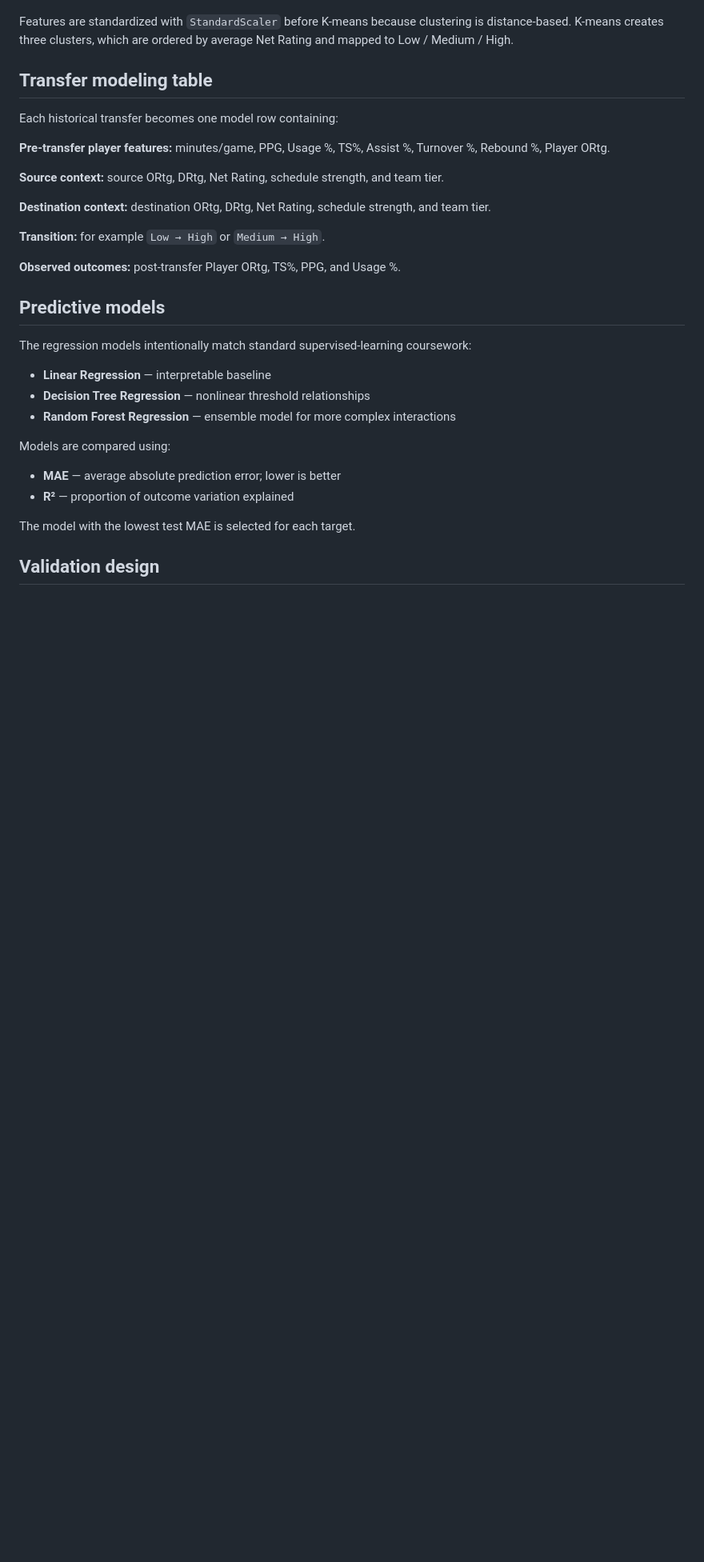
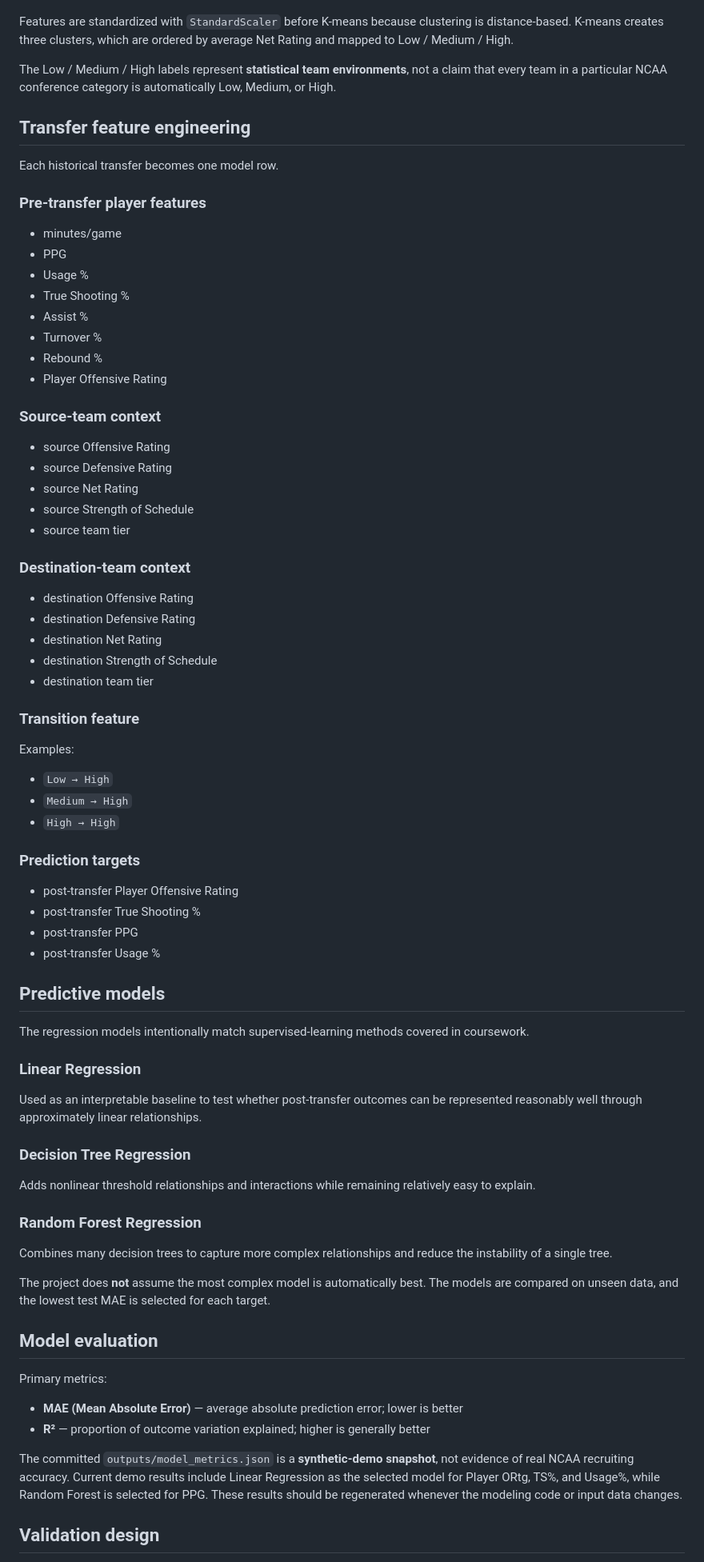
Before and after one commit to shalineesinghvit12-source/shalineesinghvit12-source, a Markdown page: ncaa-transfer-performance-translation/README.md, the part around one of its changes. Shown at 80% size. Drawn GitHub-style; blank space fills up the shorter version.

Commit message:
Strengthen README with complete analytics workflow and interview-ready framing

```diff
--- a/ncaa-transfer-performance-translation/README.md
+++ b/ncaa-transfer-performance-translation/README.md
@@ -105,34 +139,80 @@ Team profile features include:
 
 Features are standardized with `StandardScaler` before K-means because clustering is distance-based. K-means creates three clusters, which are ordered by average Net Rating and mapped to Low / Medium / High.
 
-## Transfer modeling table
+The Low / Medium / High labels represent **statistical team environments**, not a claim that every team in a particular NCAA conference category is automatically Low, Medium, or High.
 
-Each historical transfer becomes one model row containing:
+## Transfer feature engineering
 
-**Pre-transfer player features:** minutes/game, PPG, Usage %, TS%, Assist %, Turnover %, Rebound %, Player ORtg.
+Each historical transfer becomes one model row.
 
-**Source context:** source ORtg, DRtg, Net Rating, schedule strength, and team tier.
+### Pre-transfer player features
 
-**Destination context:** destination ORtg, DRtg, Net Rating, schedule strength, and team tier.
+- minutes/game
+- PPG
+- Usage %
+- True Shooting %
+- Assist %
+- Turnover %
+- Rebound %
+- Player Offensive Rating
 
-**Transition:** for example `Low → High` or `Medium → High`.
+### Source-team context
 
-**Observed outcomes:** post-transfer Player ORtg, TS%, PPG, and Usage %.
+- source Offensive Rating
+- source Defensive Rating
+- source Net Rating
+- source Strength of Schedule
+- source team tier
+
+### Destination-team context
+
+- destination Offensive Rating
+- destination Defensive Rating
+- destination Net Rating
+- destination Strength of Schedule
+- destination team tier
+
+### Transition feature
+
+Examples:
+
+- `Low → High`
+- `Medium → High`
+- `High → High`
+
+### Prediction targets
+
+- post-transfer Player Offensive Rating
+- post-transfer True Shooting %
+- post-transfer PPG
+- post-transfer Usage %
 
 ## Predictive models
 
-The regression models intentionally match standard supervised-learning coursework:
+The regression models intentionally match supervised-learning methods covered in coursework.
 
-- **Linear Regression** — interpretable baseline
-- **Decision Tree Regression** — nonlinear threshold relationships
-- **Random Forest Regression** — ensemble model for more complex interactions
+### Linear Regression
 
-Models are compared using:
+Used as an interpretable baseline to test whether post-transfer outcomes can be represented reasonably well through approximately linear relationships.
 
-- **MAE** — average absolute prediction error; lower is better
-- **R²** — proportion of outcome variation explained
+### Decision Tree Regression
 
-The model with the lowest test MAE is selected for each target.
+Adds nonlinear threshold relationships and interactions while remaining relatively easy to explain.
+
+### Random Forest Regression
+
+Combines many decision trees to capture more complex relationships and reduce the instability of a single tree.
+
+The project does **not** assume the most complex model is automatically best. The models are compared on unseen data, and the lowest test MAE is selected for each target.
+
+## Model evaluation
+
+Primary metrics:
+
+- **MAE (Mean Absolute Error)** — average absolute prediction error; lower is better
+- **R²** — proportion of outcome variation explained; higher is generally better
+
+The committed `outputs/model_metrics.json` is a **synthetic-demo snapshot**, not evidence of real NCAA recruiting accuracy. Current demo results include Linear Regression as the selected model for Player ORtg, TS%, and Usage%, while Random Forest is selected for PPG. These results should be regenerated whenever the modeling code or input data changes.
 
 ## Validation design
 
```
Also changed, not shown: other parts of ncaa-transfer-performance-translation/README.md (+102 -32 lines).
